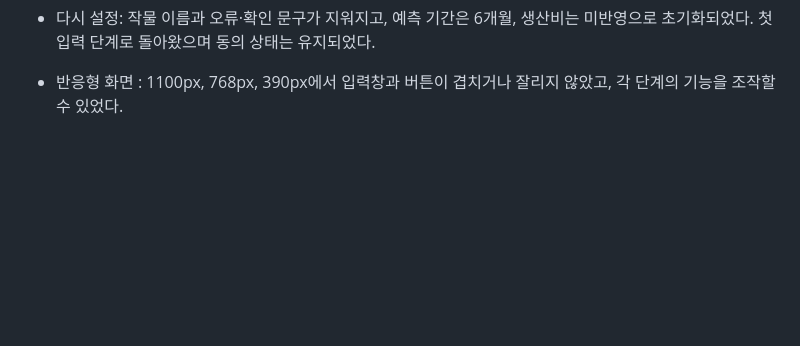
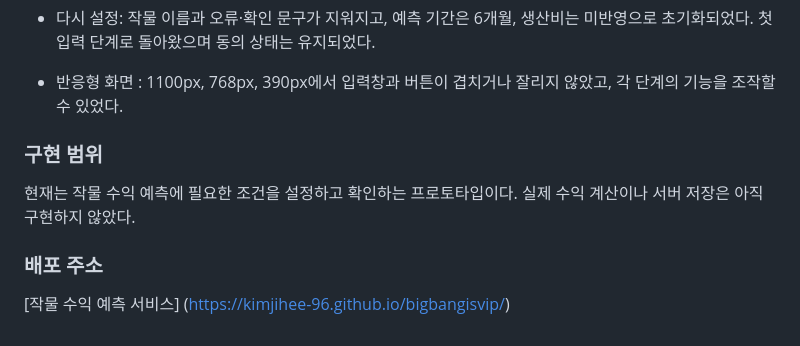
Before and after one commit to kimjihee-96/bigbangisvip, a Markdown page: README.md, the part around the change. Drawn GitHub-style; blank space fills up the shorter version.

Commit message:
7주차 사용자 흐름 구현 및 READ ME 정리

```diff
--- a/README.md
+++ b/README.md
@@ -104,3 +104,12 @@
 - 다시 설정: 작물 이름과 오류·확인 문구가 지워지고, 예측 기간은 6개월, 생산비는 미반영으로 초기화되었다. 첫 입력 단계로 돌아왔으며 동의 상태는 유지되었다.
 
 - 반응형 화면 : 1100px, 768px, 390px에서 입력창과 버튼이 겹치거나 잘리지 않았고, 각 단계의 기능을 조작할 수 있었다.
+
+### 구현 범위
+
+현재는 작물 수익 예측에 필요한 조건을 설정하고 확인하는 프로토타입이다.
+실제 수익 계산이나 서버 저장은 아직 구현하지 않았다.
+
+### 배포 주소
+
+[작물 수익 예측 서비스] (https://kimjihee-96.github.io/bigbangisvip/)
```
